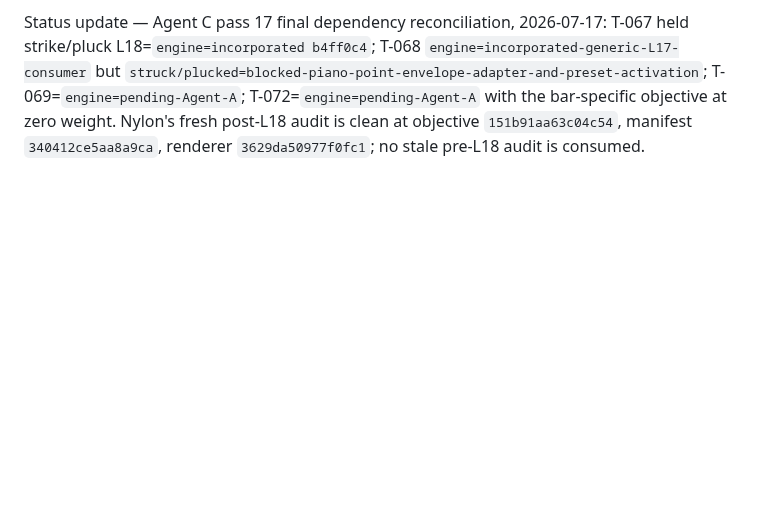
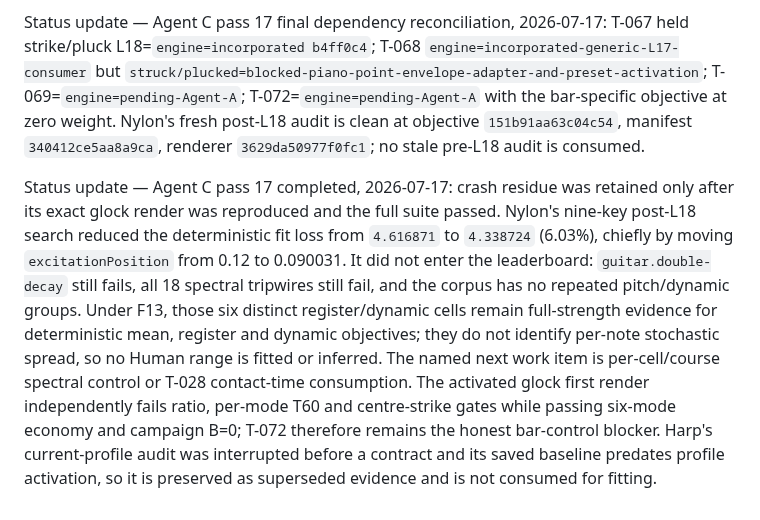
Before and after one commit to maracman/soundinator, a Markdown page: docs/sg2/TECHNIQUES_EXCHANGE.md, the part around the change. GitHub-like rendering; blank space fills up the shorter version.

```diff
--- a/docs/sg2/TECHNIQUES_EXCHANGE.md
+++ b/docs/sg2/TECHNIQUES_EXCHANGE.md
@@ -1815,3 +1815,21 @@ T-069=`engine=pending-Agent-A`; T-072=`engine=pending-Agent-A` with the
 bar-specific objective at zero weight. Nylon's fresh post-L18 audit is clean
 at objective `151b91aa63c04c54`, manifest `340412ce5aa8a9ca`, renderer
 `3629da50977f0fc1`; no stale pre-L18 audit is consumed.
+
+Status update — Agent C pass 17 completed, 2026-07-17: crash residue was
+retained only after its exact glock render was reproduced and the full suite
+passed. Nylon's nine-key post-L18 search reduced the deterministic fit loss
+from `4.616871` to `4.338724` (6.03%), chiefly by moving
+`excitationPosition` from 0.12 to 0.090031. It did not enter the leaderboard:
+`guitar.double-decay` still fails, all 18 spectral tripwires still fail, and
+the corpus has no repeated pitch/dynamic groups. Under F13, those six distinct
+register/dynamic cells remain full-strength evidence for deterministic mean,
+register and dynamic objectives; they do not identify per-note stochastic
+spread, so no Human range is fitted or inferred. The named next work item is
+per-cell/course spectral control or T-028 contact-time consumption. The
+activated glock first render independently fails ratio, per-mode T60 and
+centre-strike gates while passing six-mode economy and campaign B=0; T-072
+therefore remains the honest bar-control blocker. Harp's current-profile audit
+was interrupted before a contract and its saved baseline predates profile
+activation, so it is preserved as superseded evidence and is not consumed for
+fitting.
```
Also changed, not shown: docs/sg2/STRUCK_PLUCKED_PASS_17.md (added, +215 -0 lines).
